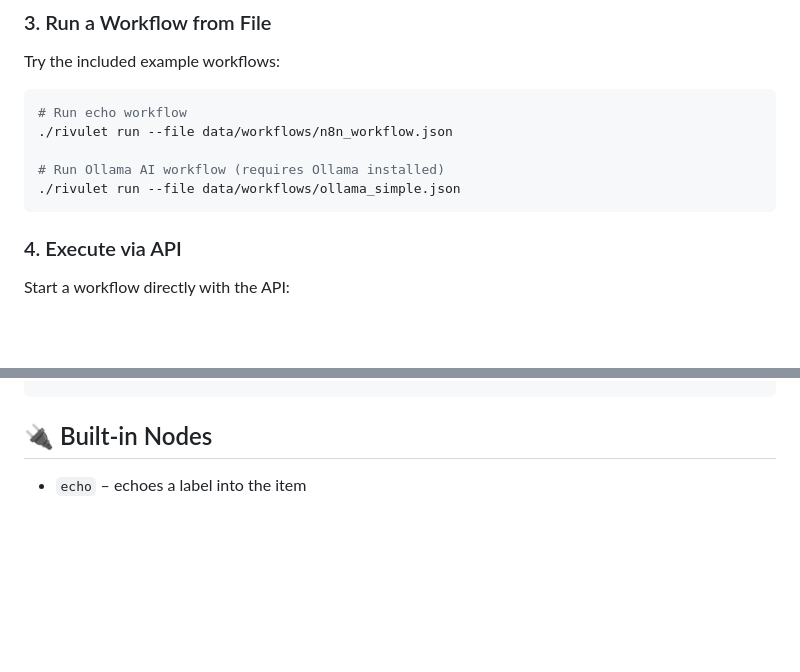
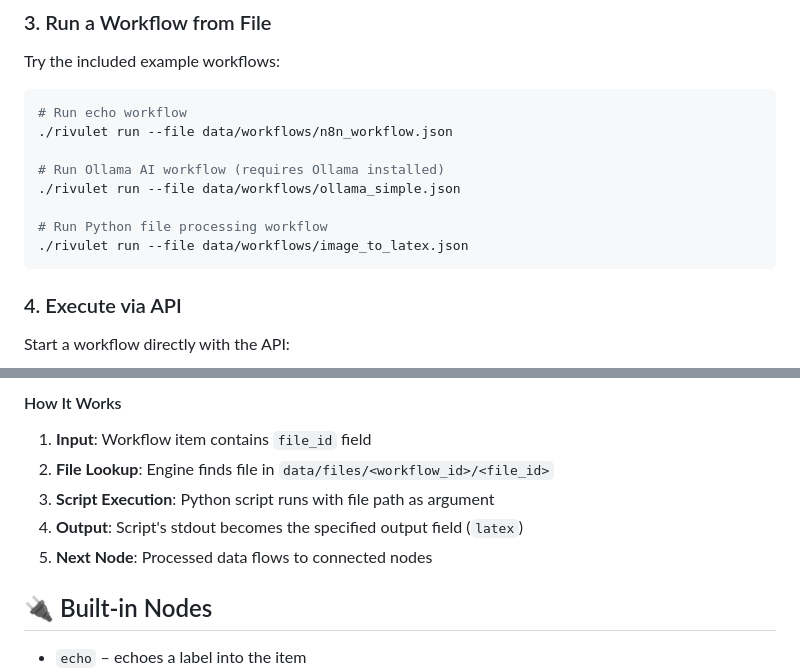
Before and after one commit to Tsinling0525/Rivulet, a Markdown page: README.md, 2 parts joined by grey strips. GitHub-like rendering; blank space fills up the shorter version.

````diff
--- a/README.md
+++ b/README.md
@@ -59,6 +59,9 @@ Try the included example workflows:
 
 # Run Ollama AI workflow (requires Ollama installed)
 ./rivulet run --file data/workflows/ollama_simple.json
+
+# Run Python file processing workflow
+./rivulet run --file data/workflows/image_to_latex.json
 ```
 
 ### 4. Execute via API
@@ -123,3 +197,10 @@ go run cmd/rivulet/main.go run --file data/workflows/n8n_workflow.json
+#### How It Works
+
+1. **Input**: Workflow item contains `file_id` field
+2. **File Lookup**: Engine finds file in `data/files/<workflow_id>/<file_id>`
+3. **Script Execution**: Python script runs with file path as argument
+4. **Output**: Script's stdout becomes the specified output field (`latex`)
+5. **Next Node**: Processed data flows to connected nodes
 
 ## 🔌 Built-in Nodes
 
````
Also changed, not shown: other parts of README.md (+71 -0 lines).
